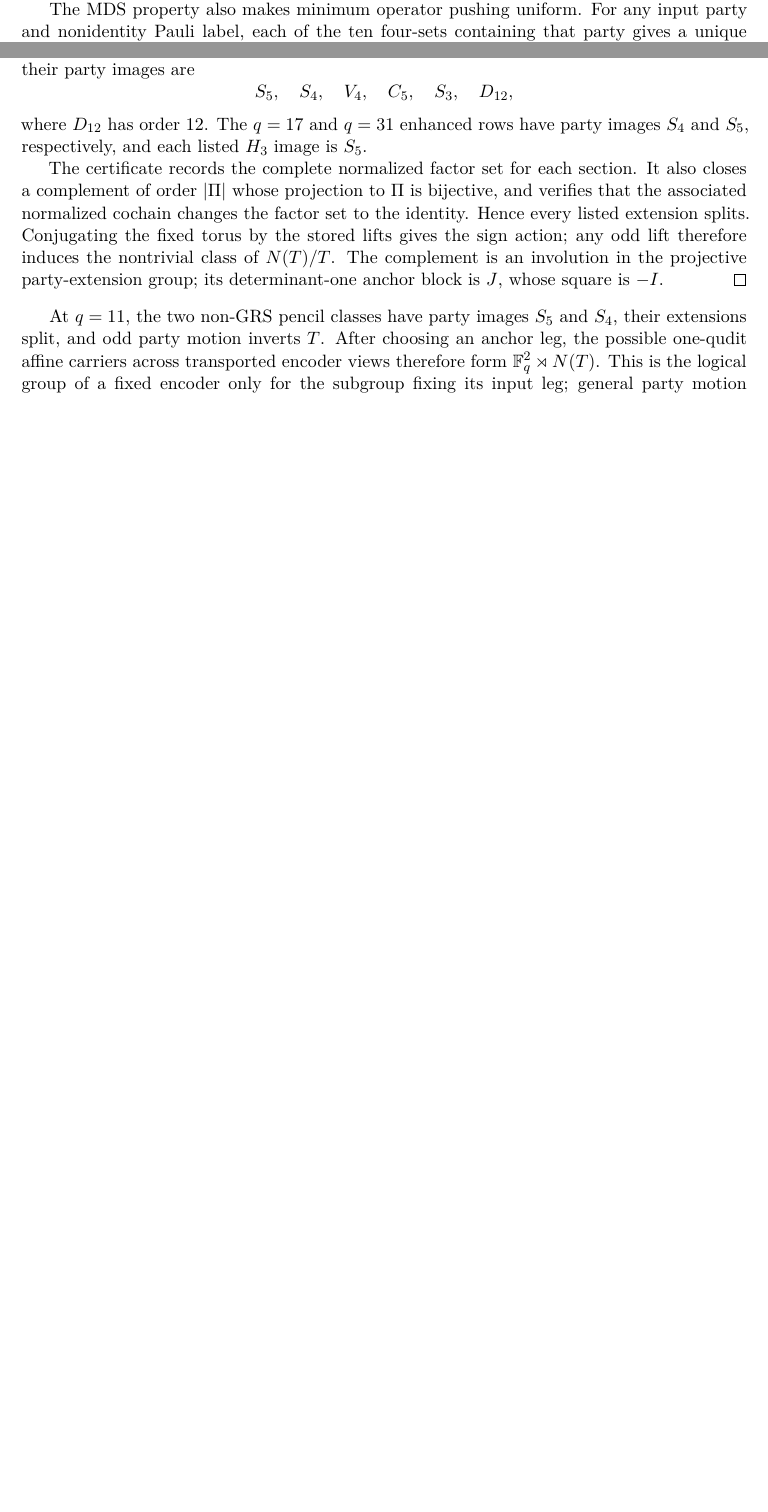
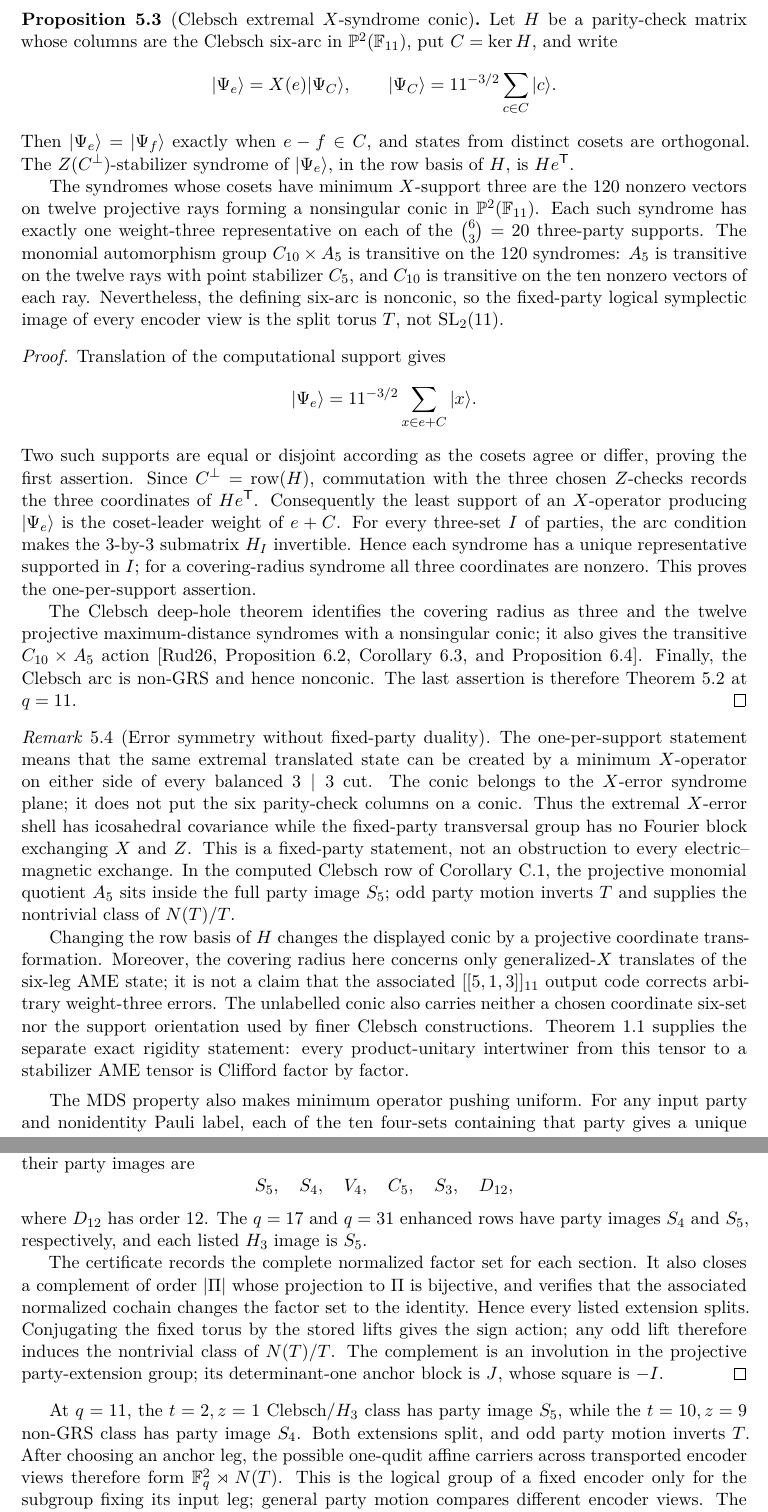
Before and after one commit to tavisrudd/ame-lu, a LaTeX paper (main.tex, which reads sections/05-logical-clifford-phase.tex, sections/09-party-extensions.tex): two parts of pages 18 and 27 of 30 before the commit and two parts of pages 19 and 28 of 31 after it, joined at a grey line, cut at the place of the change, the shorter picture padded with empty space. Compiled offline with XeLaTeX.

Commit message:
Add Clebsch extremal X-syndrome bridge

```diff
--- a/sections/05-logical-clifford-phase.tex
+++ b/sections/05-logical-clifford-phase.tex
@@ -104,6 +104,84 @@ This is an operational distinction, not a classical automorphism count.
 The fixed-party non-GRS group has order \(q^2(q-1)\), while the GRS
 group has order \(q^2\lvert\mathrm{SL}_2(q)\rvert\).
 
+\begin{proposition}[Clebsch extremal \(X\)-syndrome conic]
+\label{prop:clebsch-x-syndrome}
+Let \(H\) be a parity-check matrix whose columns are the Clebsch six-arc
+in \(\PP^2(\F_{11})\), put \(C=\ker H\), and write
+\[
+ |\Psi_e\rangle=X(e)|\Psi_C\rangle,
+ \qquad
+ |\Psi_C\rangle=11^{-3/2}\sum_{c\in C}|c\rangle .
+\]
+Then \(|\Psi_e\rangle=|\Psi_f\rangle\) exactly when \(e-f\in C\), and
+states from distinct cosets are orthogonal.  The \(Z(C^\perp)\)-stabilizer
+syndrome of \(|\Psi_e\rangle\), in the row basis of \(H\), is
+\(He^{\mathsf T}\).
+
+The syndromes whose cosets have minimum \(X\)-support three are the 120
+nonzero vectors on twelve projective rays forming a nonsingular conic in
+\(\PP^2(\F_{11})\).  Each such syndrome has exactly one weight-three
+representative on each of the \(\binom63=20\) three-party supports.  The
+monomial automorphism group
+\(C_{10}\times A_5\) is transitive on the 120 syndromes: \(A_5\) is
+transitive on the twelve rays with point stabilizer \(C_5\), and
+\(C_{10}\) is transitive on the ten nonzero vectors of each ray.
+Nevertheless, the defining six-arc is nonconic, so the fixed-party
+logical symplectic image of every encoder view is the split torus \(T\),
+not \(\mathrm{SL}_2(11)\).
+\end{proposition}
+
+\begin{proof}
+Translation of the computational support gives
+\[
+ |\Psi_e\rangle=11^{-3/2}\sum_{x\in e+C}|x\rangle .
+\]
+Two such supports are equal or disjoint according as the cosets agree or
+differ, proving the first assertion.  Since
+\(C^\perp=\operatorname{row}(H)\), commutation with the three chosen
+\(Z\)-checks records the three coordinates of \(He^{\mathsf T}\).
+Consequently the least support of an \(X\)-operator producing
+\(|\Psi_e\rangle\) is the coset-leader weight of \(e+C\).  For every
+three-set \(I\) of parties, the arc condition makes the \(3\)-by-\(3\)
+submatrix \(H_I\) invertible.  Hence each syndrome has a unique
+representative supported in \(I\); for a covering-radius syndrome all three
+coordinates are nonzero.  This proves the one-per-support assertion.
+
+The Clebsch deep-hole theorem identifies the covering radius as three and
+the twelve projective maximum-distance syndromes with a nonsingular conic;
+it also gives the transitive \(C_{10}\times A_5\) action
+\cite[Proposition~6.2, Corollary~6.3, and Proposition~6.4]{RuddClebsch2026}.
+Finally, the Clebsch arc is non-GRS and
+hence nonconic.  The last assertion is therefore
+Theorem~\ref{thm:logical-phase} at \(q=11\).
+\end{proof}
+
+\begin{remark}[Error symmetry without fixed-party duality]
+\label{rem:clebsch-x-syndrome-boundary}
+The one-per-support statement means that the same extremal translated state
+can be created by a minimum \(X\)-operator on either side of every balanced
+\(3\mid3\) cut.
+The conic belongs to the \(X\)-error syndrome plane; it does not put the
+six parity-check columns on a conic.  Thus the extremal \(X\)-error shell
+has icosahedral covariance while the fixed-party transversal group has no
+Fourier block exchanging \(X\) and \(Z\).  This is a fixed-party statement,
+not an obstruction to every electric--magnetic exchange.  In the computed
+Clebsch row of Corollary~\ref{cor:computed-party-splitting}, the projective
+monomial quotient \(A_5\) sits inside the full party image \(S_5\); odd
+party motion inverts \(T\) and supplies the nontrivial class of
+\(N(T)/T\).
+
+Changing the row basis of \(H\) changes the displayed conic by a projective
+coordinate transformation.  Moreover, the covering radius here concerns
+only generalized-\(X\) translates of the six-leg AME state; it is not a
+claim that the associated \([[5,1,3]]_{11}\) output code corrects arbitrary
+weight-three errors.  The unlabelled conic also carries neither a chosen
+coordinate six-set nor the support orientation used by finer Clebsch
+constructions.  Theorem~\ref{thm:lu-lc-rigidity} supplies the separate exact
+rigidity statement: every product-unitary intertwiner from this tensor to a
+stabilizer AME tensor is Clifford factor by factor.
+\end{remark}
+
 The MDS property also makes minimum operator pushing uniform.  For any
 input party and nonidentity Pauli label, each of the ten four-sets
 containing that party gives a unique stabilizer representative supported
--- a/sections/09-party-extensions.tex
+++ b/sections/09-party-extensions.tex
@@ -61,8 +61,9 @@ party-extension group; its determinant-one anchor block is \(J\), whose
 square is \(-I\).
 \end{proof}
 
-At \(q=11\), the two non-GRS pencil classes have party images \(S_5\) and
-\(S_4\), their extensions split, and odd party motion inverts \(T\).
+At \(q=11\), the \(t=2,z=1\) Clebsch/\(H_3\) class has party image
+\(S_5\), while the \(t=10,z=9\) non-GRS class has party image \(S_4\).
+Both extensions split, and odd party motion inverts \(T\).
 After choosing an anchor leg, the possible one-qudit affine carriers
 across transported encoder views therefore form
 \(\F_q^2\rtimes N(T)\).  This is the logical group of a fixed encoder
```
Also changed, not shown: refs.bib (+9 -0 lines), ame-lu.pdf, 1 other file.
